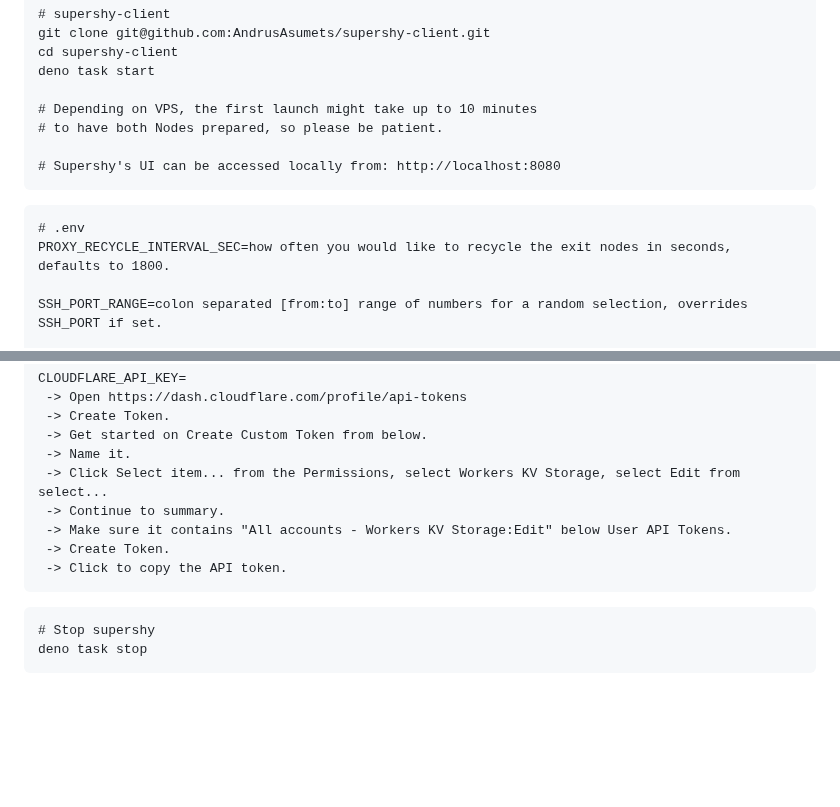
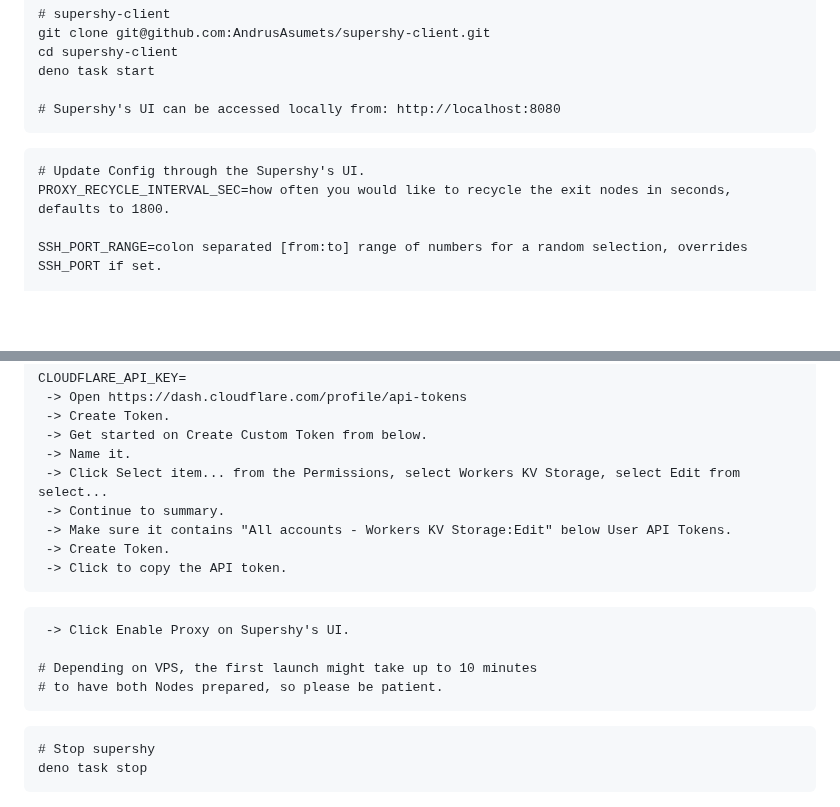
Before and after one commit to AndrusAsumets/supershy-client, a Markdown page: README.md, 2 parts joined by grey strips. Rendered like a GitHub page; blank space fills up the shorter version.

````diff
--- a/README.md
+++ b/README.md
@@ -62,14 +62,11 @@ git clone git@github.com:AndrusAsumets/supershy-client.git
 cd supershy-client
 deno task start
 
-# Depending on VPS, the first launch might take up to 10 minutes
-# to have both Nodes prepared, so please be patient.
-
 # Supershy's UI can be accessed locally from: http://localhost:8080
 ```
 
 ```
-# .env
+# Update Config through the Supershy's UI.
 PROXY_RECYCLE_INTERVAL_SEC=how often you would like to recycle the exit nodes in seconds, defaults to 1800.
 
 SSH_PORT_RANGE=colon separated [from:to] range of numbers for a random selection, overrides SSH_PORT if set.
@@ -128,6 +125,13 @@ CLOUDFLARE_API_KEY=
 ```
 
 ```
+ -> Click Enable Proxy on Supershy's UI.
+
+# Depending on VPS, the first launch might take up to 10 minutes
+# to have both Nodes prepared, so please be patient.
+```
+
+```
 # Stop supershy
 deno task stop
 ```
````
